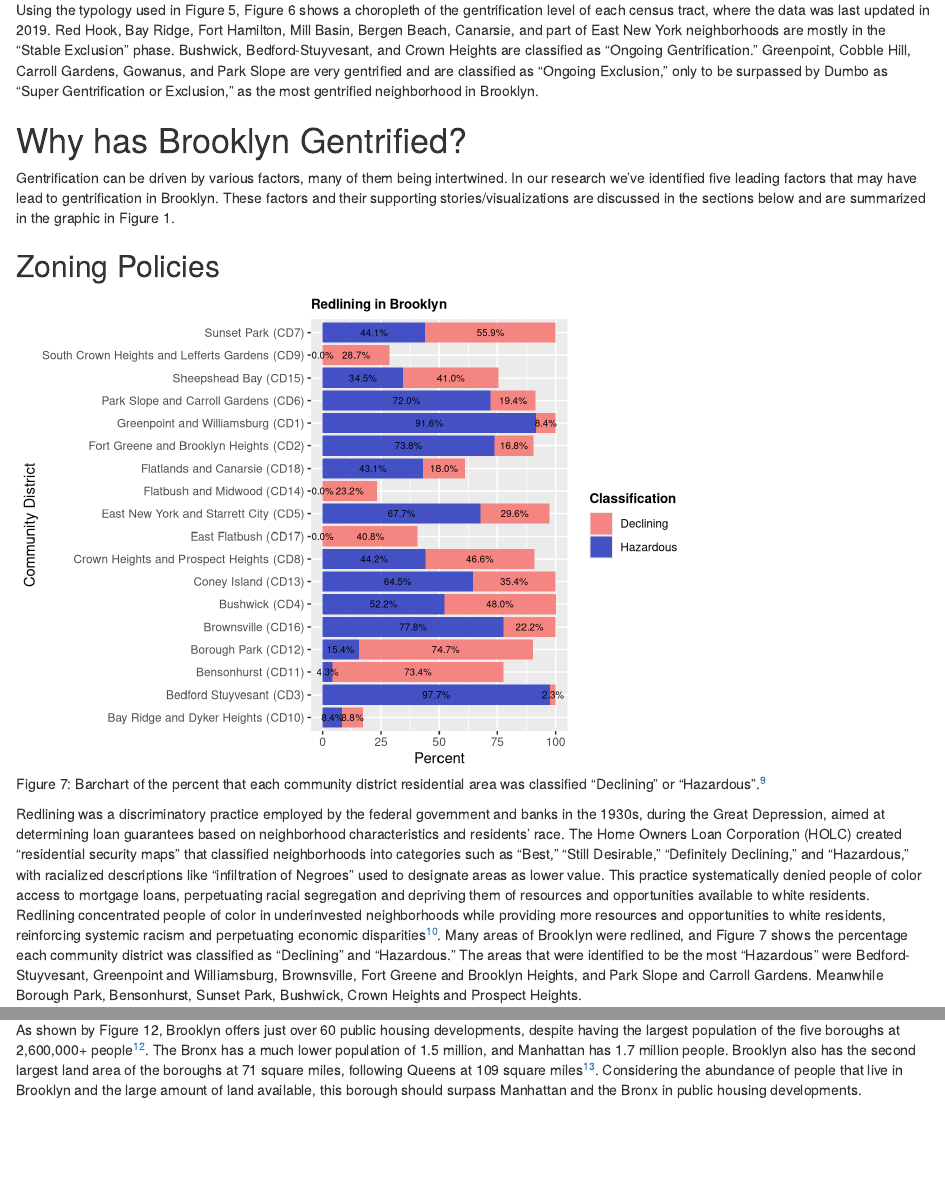
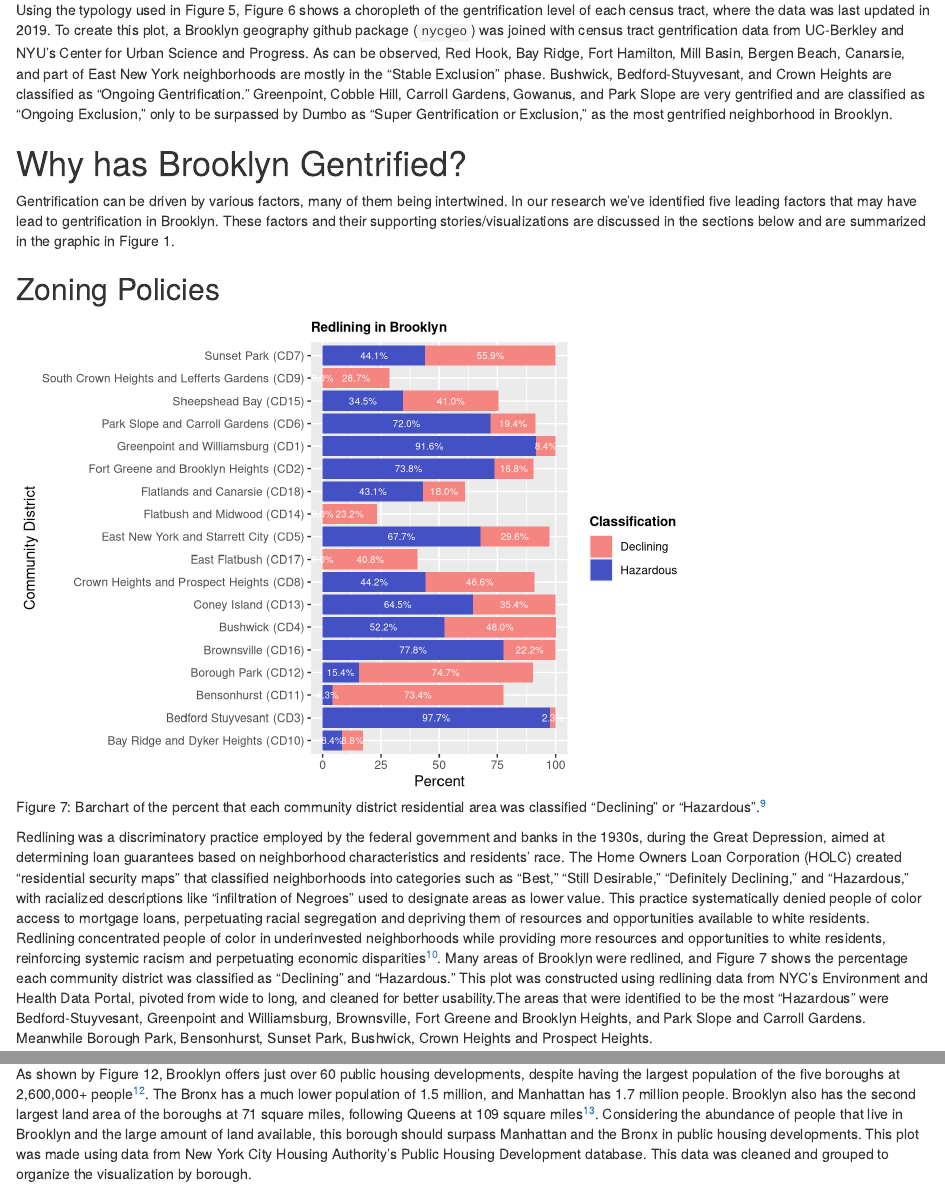
Before and after one commit to olincollege/urban_gentrification, an R Markdown document (urban_gentrification_blog.Rmd): the page in a window 1100 px wide, from 5130 px down, and a second part further down, joined at a grey line. Rendered offline with R 4.5, knitr and Pandoc, with nearby package versions; drawn as R Markdown's standard HTML page in place of the format the file asks for; code that draws random numbers runs with fixed seeds of ours; some code elsewhere in the file could not run offline.

Commit message:
Add Cara's data wrangling info to blog

````diff
--- a/urban_gentrification_blog.Rmd
+++ b/urban_gentrification_blog.Rmd
@@ -182,7 +183,7 @@ ggplot(shapefile) +
                                 "Super Gentrification or Exclusion"))
 ```
 
-Using the typology used in Figure 5, Figure 6 shows a choropleth of the gentrification level of each census tract, where the data was last updated in 2019. Red Hook, Bay Ridge, Fort Hamilton, Mill Basin, Bergen Beach, Canarsie, and part of East New York neighborhoods are mostly in the “Stable Exclusion” phase. Bushwick, Bedford-Stuyvesant, and Crown Heights are classified as “Ongoing Gentrification.” Greenpoint, Cobble Hill, Carroll Gardens, Gowanus, and Park Slope are very gentrified and are classified as “Ongoing Exclusion,” only to be surpassed by Dumbo as “Super Gentrification or Exclusion,” as the most gentrified neighborhood in Brooklyn.
+Using the typology used in Figure 5, Figure 6 shows a choropleth of the gentrification level of each census tract, where the data was last updated in 2019. To create this plot, a Brooklyn geography github package (`nycgeo`) was joined with census tract gentrification data from UC-Berkley and NYU’s Center for Urban Science and Progress. As can be observed, Red Hook, Bay Ridge, Fort Hamilton, Mill Basin, Bergen Beach, Canarsie, and part of East New York neighborhoods are mostly in the “Stable Exclusion” phase. Bushwick, Bedford-Stuyvesant, and Crown Heights are classified as “Ongoing Gentrification.” Greenpoint, Cobble Hill, Carroll Gardens, Gowanus, and Park Slope are very gentrified and are classified as “Ongoing Exclusion,” only to be surpassed by Dumbo as “Super Gentrification or Exclusion,” as the most gentrified neighborhood in Brooklyn.
 
 
 # Why has Brooklyn Gentrified?
@@ -197,7 +198,7 @@ Gentrification can be driven by various factors, many of them being intertwined.
 # Plot barchart showing districts and their hazardous and declining levels
 ggplot(redlining_long, aes(x = boro_cd, y = Percent_value, fill = Category, label= Percent_value_label)) +
   geom_bar(stat = "identity") +
-  geom_text(size = 2.5, position = position_stack(vjust = 0.5)) +
+  geom_text(size = 2.5, position = position_stack(vjust = 0.5), color="white") +
   coord_flip() +
   scale_fill_manual(values = c("#F58581", "#4451C5"), name = "Classification", labels = c("Declining", "Hazardous")) +
   labs(y = "Percent", x="Community District", title="Redlining in Brooklyn") +
@@ -205,7 +206,7 @@ ggplot(redlining_long, aes(x = boro_cd, y = Percent_value, fill = Category, labe
         legend.title = element_text(size = 10, face = "bold"))
 ```
 
-Redlining was a discriminatory practice employed by the federal government and banks in the 1930s, during the Great Depression, aimed at determining loan guarantees based on neighborhood characteristics and residents' race. The Home Owners Loan Corporation (HOLC) created "residential security maps" that classified neighborhoods into categories such as “Best,” “Still Desirable,” “Definitely Declining,” and “Hazardous,” with racialized descriptions like "infiltration of Negroes" used to designate areas as lower value. This practice systematically denied people of color access to mortgage loans, perpetuating racial segregation and depriving them of resources and opportunities available to white residents. Redlining concentrated people of color in underinvested neighborhoods while providing more resources and opportunities to white residents, reinforcing systemic racism and perpetuating economic disparities^[https://a816-dohbesp.nyc.gov/IndicatorPublic/data-stories/redlining/]. Many areas of Brooklyn were redlined, and Figure 7 shows the percentage each community district was classified as “Declining” and “Hazardous.” The areas that were identified to be the most “Hazardous” were Bedford-Stuyvesant, Greenpoint and Williamsburg, Brownsville, Fort Greene and Brooklyn Heights, and Park Slope and Carroll Gardens. Meanwhile Borough Park, Bensonhurst, Sunset Park, Bushwick, Crown Heights and Prospect Heights.
+Redlining was a discriminatory practice employed by the federal government and banks in the 1930s, during the Great Depression, aimed at determining loan guarantees based on neighborhood characteristics and residents' race. The Home Owners Loan Corporation (HOLC) created "residential security maps" that classified neighborhoods into categories such as “Best,” “Still Desirable,” “Definitely Declining,” and “Hazardous,” with racialized descriptions like "infiltration of Negroes" used to designate areas as lower value. This practice systematically denied people of color access to mortgage loans, perpetuating racial segregation and depriving them of resources and opportunities available to white residents. Redlining concentrated people of color in underinvested neighborhoods while providing more resources and opportunities to white residents, reinforcing systemic racism and perpetuating economic disparities^[https://a816-dohbesp.nyc.gov/IndicatorPublic/data-stories/redlining/]. Many areas of Brooklyn were redlined, and Figure 7 shows the percentage each community district was classified as “Declining” and “Hazardous.” This plot was constructed using redlining data from NYC's Environment and Health Data Portal, pivoted from wide to long, and cleaned for better usability.The areas that were identified to be the most “Hazardous” were Bedford-Stuyvesant, Greenpoint and Williamsburg, Brownsville, Fort Greene and Brooklyn Heights, and Park Slope and Carroll Gardens. Meanwhile Borough Park, Bensonhurst, Sunset Park, Bushwick, Crown Heights and Prospect Heights.
 
 ## Tax Incentives
 
@@ -292,7 +293,7 @@ labs(x="Borough", y="Development Count", title="Public Housing Developments Per
   theme(plot.title = element_text(size = 14, face = "bold"))
 ```
 
-As shown by Figure 12, Brooklyn offers just over 60 public housing developments, despite having the largest population of the five boroughs at 2,600,000+ people^[https://metropolismoving.com/blog/new-york-city-population-in-2022/]. The Bronx has a much lower population of 1.5 million, and Manhattan has 1.7 million people. Brooklyn also has the second largest land area of the boroughs at 71 square miles, following Queens at 109 square miles^[https://www.nymtc.org/portals/0/pdf/CPT-HSP/NYMTC%20coord%20plan%20NYC%20CH03.pdf]. Considering the abundance of people that live in Brooklyn and the large amount of land available, this borough should surpass Manhattan and the Bronx in public housing developments.
+As shown by Figure 12, Brooklyn offers just over 60 public housing developments, despite having the largest population of the five boroughs at 2,600,000+ people^[https://metropolismoving.com/blog/new-york-city-population-in-2022/]. The Bronx has a much lower population of 1.5 million, and Manhattan has 1.7 million people. Brooklyn also has the second largest land area of the boroughs at 71 square miles, following Queens at 109 square miles^[https://www.nymtc.org/portals/0/pdf/CPT-HSP/NYMTC%20coord%20plan%20NYC%20CH03.pdf]. Considering the abundance of people that live in Brooklyn and the large amount of land available, this borough should surpass Manhattan and the Bronx in public housing developments. This plot was made using data from New York City Housing Authority's Public Housing Development database. This data was cleaned and grouped to organize the visualization by borough.
 
 ```{r message=FALSE, warning=FALSE, echo=FALSE, fig.cap="Figure 13: Interactive map showing all public housing developments across all five boroughs^[https://data.cityofnewyork.us/Housing-Development/NYCHA-Public-Housing-Developments/phvi-damg/about_data]"}
 # Convert the public housing dataframe to an sf object
````
Also changed, not shown: urban_gentrification_blog.Rmd (3 more changed lines).
